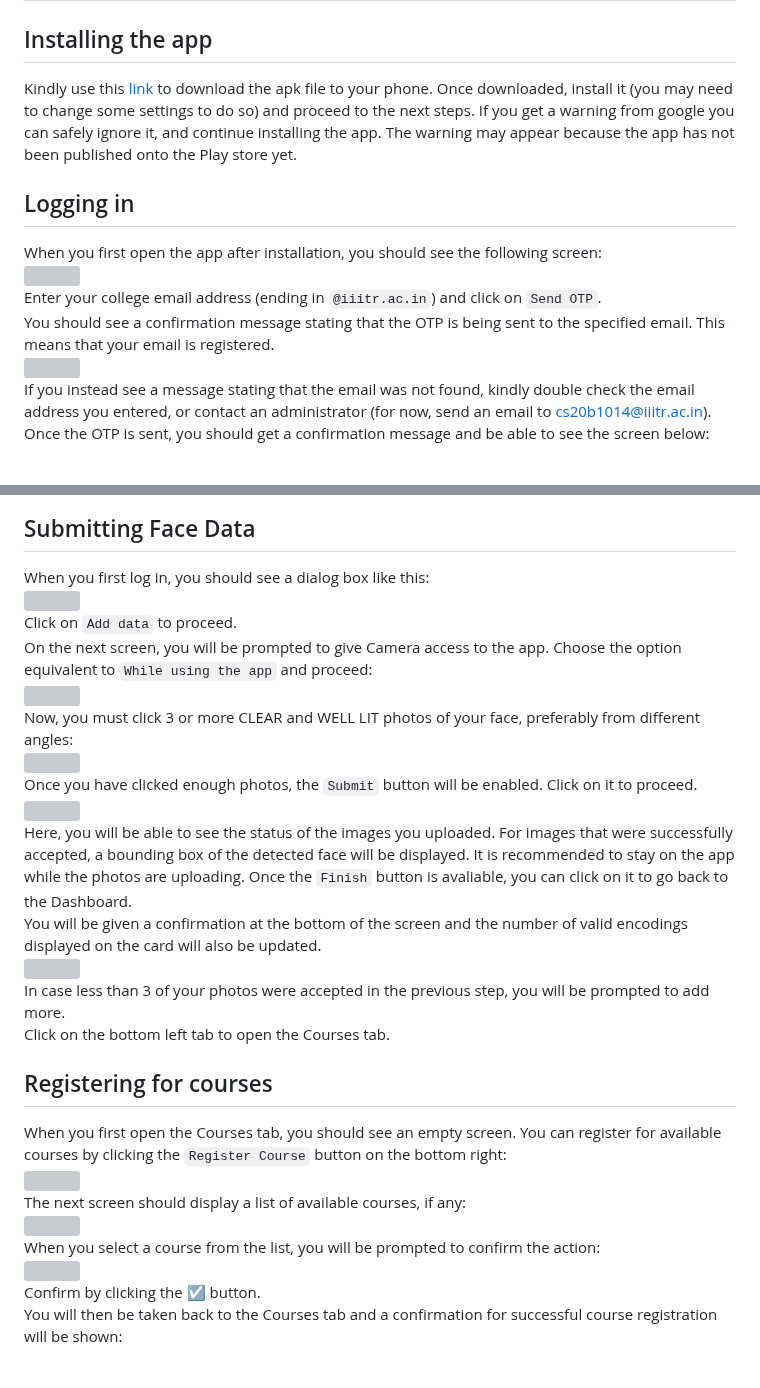
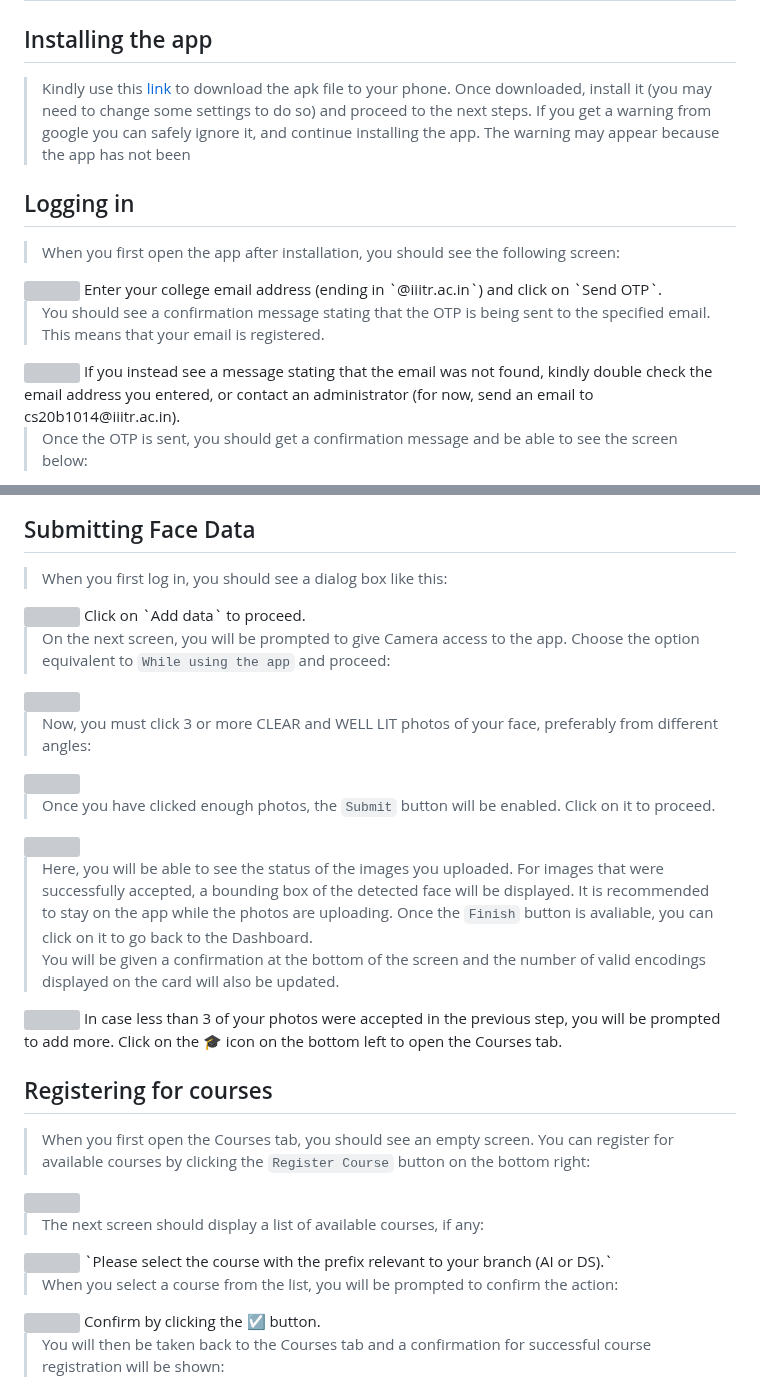
Before and after one commit to priyanshagrahari/iiitr_connect, a Markdown page: guides/student_quickstart_guide.md, 2 parts joined by grey strips. Drawn GitHub-style; blank space fills up the shorter version; grey boxes are pictures that could not be loaded.

Commit message:
corrections and additions to student guide

```diff
--- a/guides/student_quickstart_guide.md
+++ b/guides/student_quickstart_guide.md
@@ -2,15 +2,17 @@
 
 ## Installing the app
 
-Kindly use this [link](https://github.com/priyanshagrahari/iiitr_connect/releases/download/testing/build_release_20231103.apk) to download the apk file to your phone. Once downloaded, install it (you may need to change some settings to do so) and proceed to the next steps. If you get a warning from google you can safely ignore it, and continue installing the app. The warning may appear because the app has not been published onto the Play store yet.
+>Kindly use this [link](https://github.com/priyanshagrahari/iiitr_connect/releases/download/testing/build_release_20231103.apk) to download the apk file to your phone. Once downloaded, install it (you may need to change some settings to do so) and proceed to the next steps. If you get a warning from google you can safely ignore it, and continue installing the app. The warning may appear because the app has not been
 
 ## Logging in
-When you first open the app after installation, you should see the following screen:
+>When you first open the app after installation, you should see the following screen:
 <img src="./images/student_quickstart/00.webp" width="300">
 Enter your college email address (ending in `@iiitr.ac.in`) and click on `Send OTP`.
-You should see a confirmation message stating that the OTP is being sent to the specified email. This means that your email is registered.
+
+>You should see a confirmation message stating that the OTP is being sent to the specified email. This means that your email is registered.
 <img src="./images/student_quickstart/01.webp" width="300">
 If you instead see a message stating that the email was not found, kindly double check the email address you entered, or contact an administrator (for now, send an email to cs20b1014@iiitr.ac.in).
-Once the OTP is sent, you should get a confirmation message and be able to see the screen below:
+
+>Once the OTP is sent, you should get a confirmation message and be able to see the screen below:
 <img src="./images/student_quickstart/02.webp" width="300">
 You should recieve the OTP in a few seconds. In case you can't see it, please check your spam folder and mark the email as not spam by clicking the `Report not spam` button.
@@ -20,29 +25,37 @@ Once you enter the 4 digit OTP, it will automatically try to log in. You should
 Click on `Continue` to proceed onto the app.
 
 ## Submitting Face Data
-When you first log in, you should see a dialog box like this:
+>When you first log in, you should see a dialog box like this:
 <img src="./images/student_quickstart/05.webp" width="300">
 Click on `Add data` to proceed.
-On the next screen, you will be prompted to give Camera access to the app. Choose the option equivalent to `While using the app` and proceed:
+
+>On the next screen, you will be prompted to give Camera access to the app. Choose the option equivalent to `While using the app` and proceed:
 <img src="./images/student_quickstart/06.webp" width="300">
-Now, you must click 3 or more CLEAR and WELL LIT photos of your face, preferably from different angles:
+
+>Now, you must click 3 or more CLEAR and WELL LIT photos of your face, preferably from different angles:
 <img src="./images/student_quickstart/07.webp" width="300">
-Once you have clicked enough photos, the `Submit` button will be enabled. Click on it to proceed.
+
+>Once you have clicked enough photos, the `Submit` button will be enabled. Click on it to proceed.
 <img src="./images/student_quickstart/08.webp" width="300">
-Here, you will be able to see the status of the images you uploaded. For images that were successfully accepted, a bounding box of the detected face will be displayed. It is recommended to stay on the app while the photos are uploading. Once the `Finish` button is avaliable, you can click on it to go back to the Dashboard.
+
+>Here, you will be able to see the status of the images you uploaded. For images that were successfully accepted, a bounding box of the detected face will be displayed. It is recommended to stay on the app while the photos are uploading. Once the `Finish` button is avaliable, you can click on it to go back to the Dashboard.
 You will be given a confirmation at the bottom of the screen and the number of valid encodings displayed on the card will also be updated.
 <img src="./images/student_quickstart/09.webp" width="300">
 In case less than 3 of your photos were accepted in the previous step, you will be prompted to add more.
-Click on the bottom left tab to open the Courses tab.
+Click on the 🎓 icon on the bottom left to open the Courses tab.
 
 ## Registering for courses
-When you first open the Courses tab, you should see an empty screen. You can register for available courses by clicking the `Register Course` button on the bottom right:
+>When you first open the Courses tab, you should see an empty screen. You can register for available courses by clicking the `Register Course` button on the bottom right:
 <img src="./images/student_quickstart/10.webp" width="300">
-The next screen should display a list of available courses, if any:
+
+>The next screen should display a list of available courses, if any:
 <img src="./images/student_quickstart/11.webp" width="300">
-When you select a course from the list, you will be prompted to confirm the action:
+`Please select the course with the prefix relevant to your branch (AI or DS).`
+
+>When you select a course from the list, you will be prompted to confirm the action:
 <img src="./images/student_quickstart/12.webp" width="300">
 Confirm by clicking the ☑ button.
-You will then be taken back to the Courses tab and a confirmation for successful course registration will be shown:
+
+>You will then be taken back to the Courses tab and a confirmation for successful course registration will be shown:
 <img src="./images/student_quickstart/13.webp" width="300">
 You can select any course from the list to view the course details, registered students, and your attendance records for lectures.
```
Also changed, not shown: other parts of guides/student_quickstart_guide.md (+5 -2 lines).
